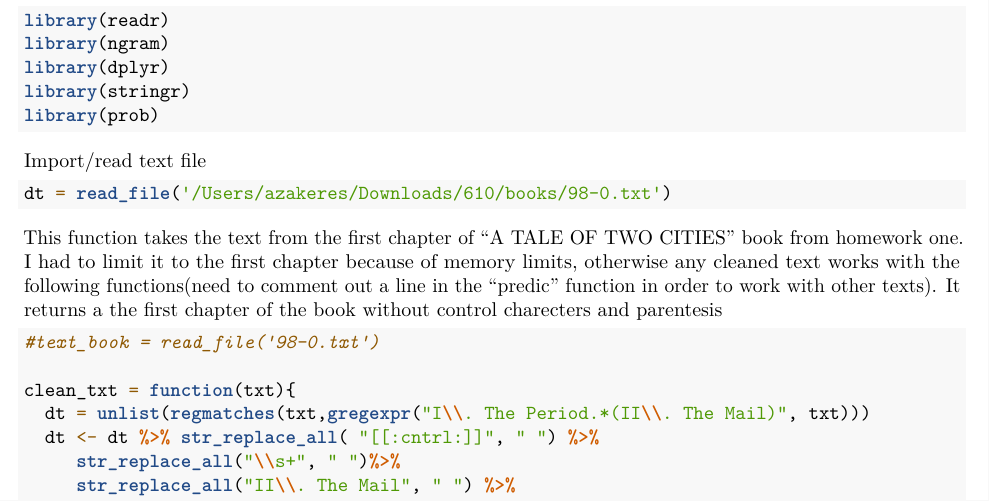
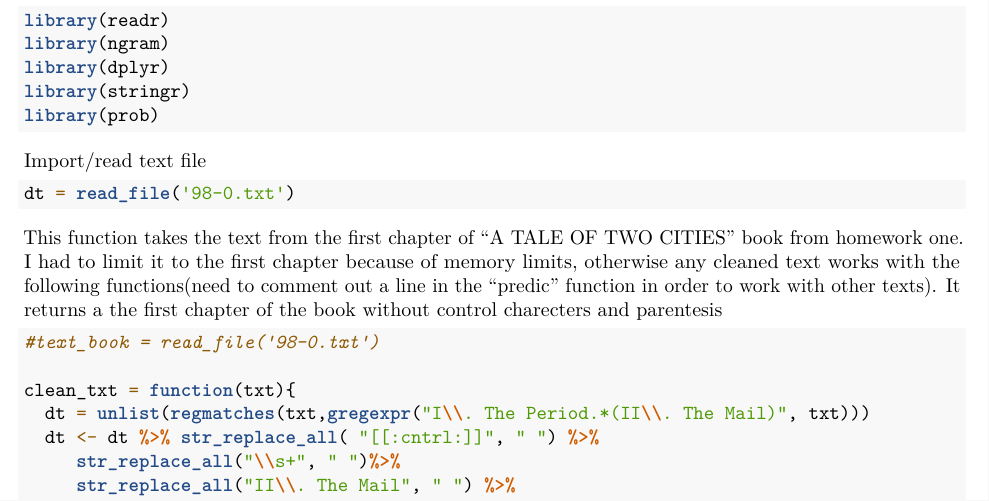
Before and after one commit to Azakeres/HiddenMarkovModel, an R Markdown document (final project.Rmd): part of page 1 of 4, cut so that both start at the same text. Rendered offline with R 4.5, knitr and Pandoc, then LaTeX, with nearby package versions; code that draws random numbers runs with fixed seeds of ours.

Commit message:
Update final project.Rmd

````diff
--- a/final project.Rmd
+++ b/final project.Rmd
@@ -22,7 +22,7 @@ library(prob)
 Import/read text file
 
 ```{r}
-dt = read_file('/Users/azakeres/Downloads/610/books/98-0.txt')
+dt = read_file('98-0.txt')
 ```
 
 This function takes the text from the first chapter of "A TALE OF TWO CITIES" book from homework one. I had to limit it to the first chapter because of memory limits, otherwise any cleaned text works with the following functions(need to comment out a line in the "predic" function in order to work with other texts).
````
